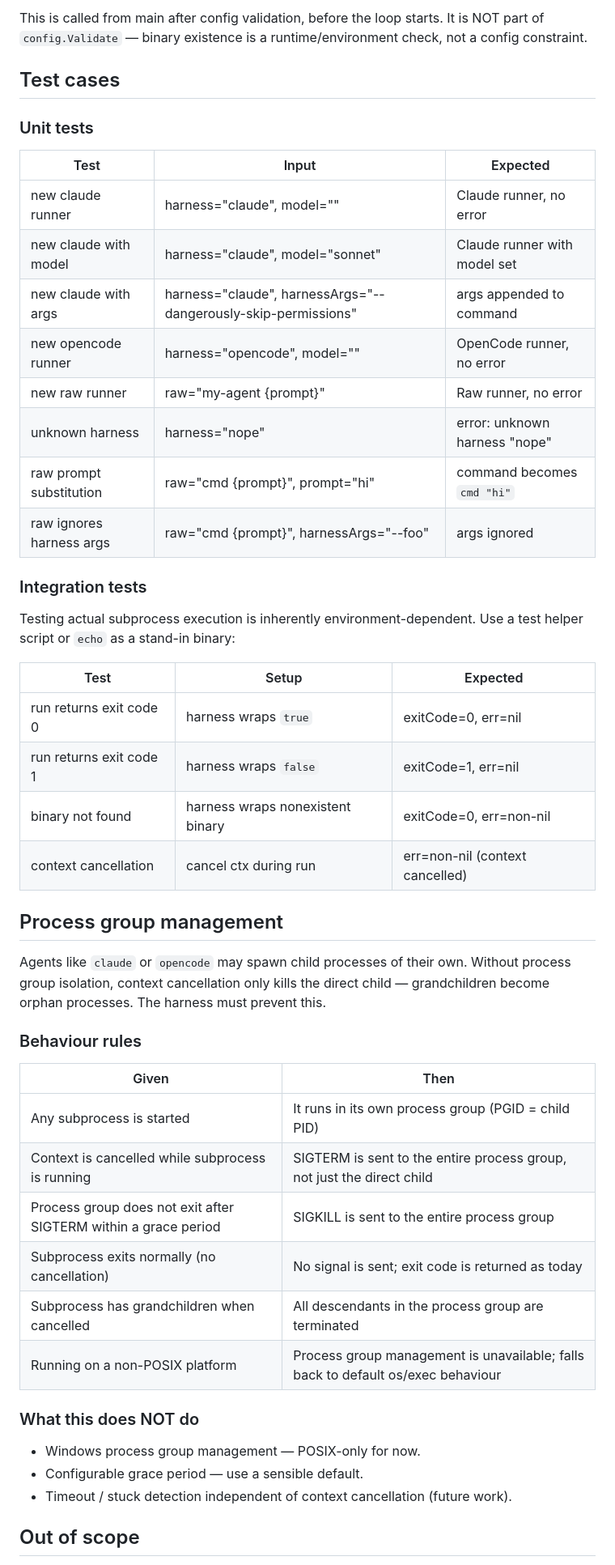
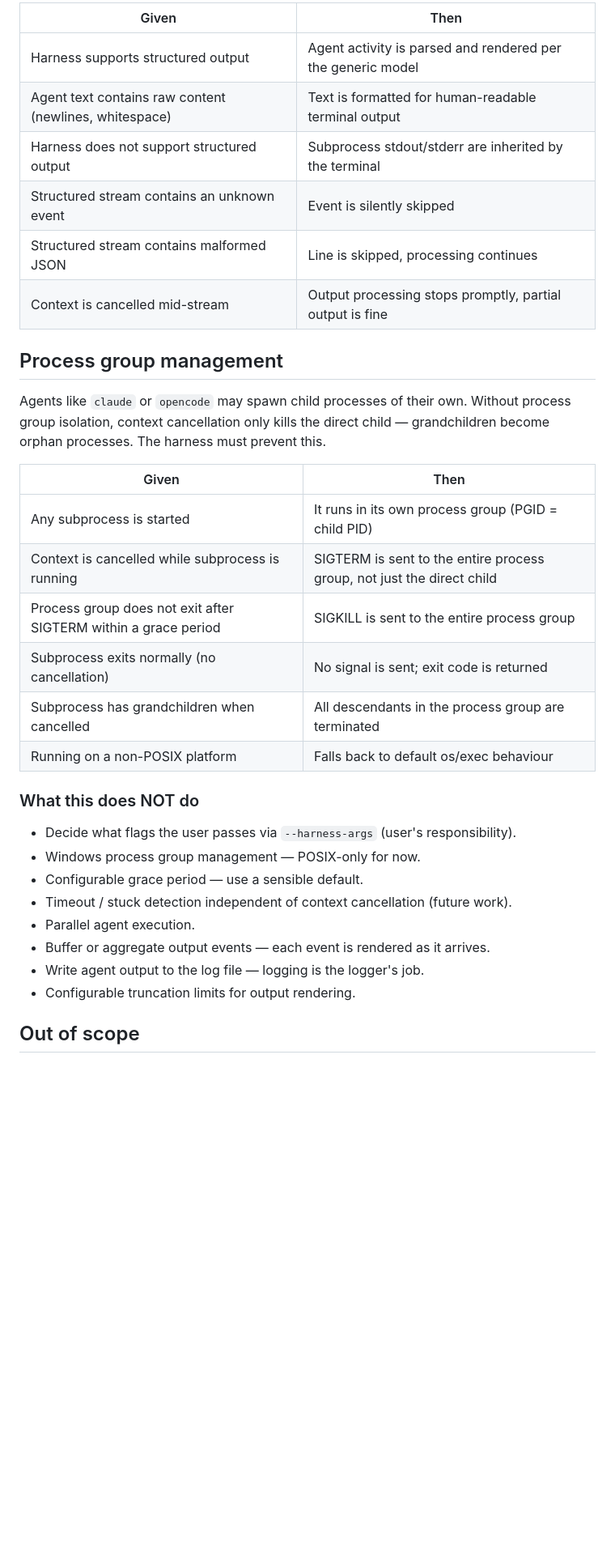
Before and after one commit to jorgengundersen/afk, a Markdown page: specs/harness.md, the part around one of its changes. Shown at 81% size. GitHub-like rendering; blank space fills up the shorter version.

```diff
--- a/specs/harness.md
+++ b/specs/harness.md
@@ -120,56 +109,37 @@ func CheckBinary(harness string, raw string) error
-This is called from main after config validation, before the loop starts.
-It is NOT part of `config.Validate` — binary existence is a runtime/environment
-check, not a config constraint.
-
-## Test cases
-
-### Unit tests
-
-| Test                       | Input                              | Expected                              |
-|----------------------------|------------------------------------|---------------------------------------|
-| new claude runner          | harness="claude", model=""         | Claude runner, no error               |
-| new claude with model      | harness="claude", model="sonnet"   | Claude runner with model set          |
-| new claude with args       | harness="claude", harnessArgs="--dangerously-skip-permissions" | args appended to command |
-| new opencode runner        | harness="opencode", model=""       | OpenCode runner, no error             |
-| new raw runner             | raw="my-agent {prompt}"            | Raw runner, no error                  |
-| unknown harness            | harness="nope"                     | error: unknown harness "nope"         |
-| raw prompt substitution    | raw="cmd {prompt}", prompt="hi"    | command becomes `cmd "hi"`            |
-| raw ignores harness args   | raw="cmd {prompt}", harnessArgs="--foo" | args ignored                    |
-
-### Integration tests
-
-Testing actual subprocess execution is inherently environment-dependent. Use
-a test helper script or `echo` as a stand-in binary:
-
-| Test                       | Setup                              | Expected                              |
-|----------------------------|------------------------------------|---------------------------------------|
-| run returns exit code 0    | harness wraps `true`               | exitCode=0, err=nil                   |
-| run returns exit code 1    | harness wraps `false`              | exitCode=1, err=nil                   |
-| binary not found           | harness wraps nonexistent binary   | exitCode=0, err=non-nil               |
-| context cancellation       | cancel ctx during run              | err=non-nil (context cancelled)       |
+| Given | Then |
+|-------|------|
+| Harness supports structured output | Agent activity is parsed and rendered per the generic model |
+| Agent text contains raw content (newlines, whitespace) | Text is formatted for human-readable terminal output |
+| Harness does not support structured output | Subprocess stdout/stderr are inherited by the terminal |
+| Structured stream contains an unknown event | Event is silently skipped |
+| Structured stream contains malformed JSON | Line is skipped, processing continues |
+| Context is cancelled mid-stream | Output processing stops promptly, partial output is fine |
 
 ## Process group management
 
-Agents like `claude` or `opencode` may spawn child processes of their own. Without
-process group isolation, context cancellation only kills the direct child —
-grandchildren become orphan processes. The harness must prevent this.
-
-### Behaviour rules
+Agents like `claude` or `opencode` may spawn child processes of their own.
+Without process group isolation, context cancellation only kills the direct
+child — grandchildren become orphan processes. The harness must prevent this.
 
 | Given | Then |
 |-------|------|
 | Any subprocess is started | It runs in its own process group (PGID = child PID) |
 | Context is cancelled while subprocess is running | SIGTERM is sent to the entire process group, not just the direct child |
 | Process group does not exit after SIGTERM within a grace period | SIGKILL is sent to the entire process group |
-| Subprocess exits normally (no cancellation) | No signal is sent; exit code is returned as today |
+| Subprocess exits normally (no cancellation) | No signal is sent; exit code is returned |
 | Subprocess has grandchildren when cancelled | All descendants in the process group are terminated |
-| Running on a non-POSIX platform | Process group management is unavailable; falls back to default os/exec behaviour |
+| Running on a non-POSIX platform | Falls back to default os/exec behaviour |
 
 ### What this does NOT do
 
+- Decide what flags the user passes via `--harness-args` (user's responsibility).
 - Windows process group management — POSIX-only for now.
 - Configurable grace period — use a sensible default.
 - Timeout / stuck detection independent of context cancellation (future work).
+- Parallel agent execution.
+- Buffer or aggregate output events — each event is rendered as it arrives.
+- Write agent output to the log file — logging is the logger's job.
+- Configurable truncation limits for output rendering.
 
 ## Out of scope
 
```
Also changed, not shown: other parts of specs/harness.md (+70 -81 lines).
